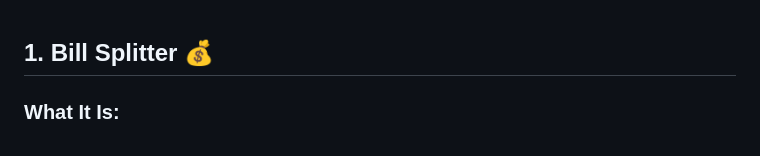
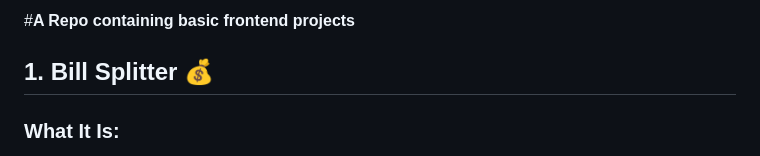
Before and after one commit to msranjana/frontend_mini_proj, a Markdown page: README.md, the part around the change. GitHub-like rendering.

```diff
--- a/README.md
+++ b/README.md
@@ -1,3 +1,5 @@
+#**A Repo containing basic frontend projects**
+
 ## 1. **Bill Splitter 💰**
 
 ### **What It Is:**
```
